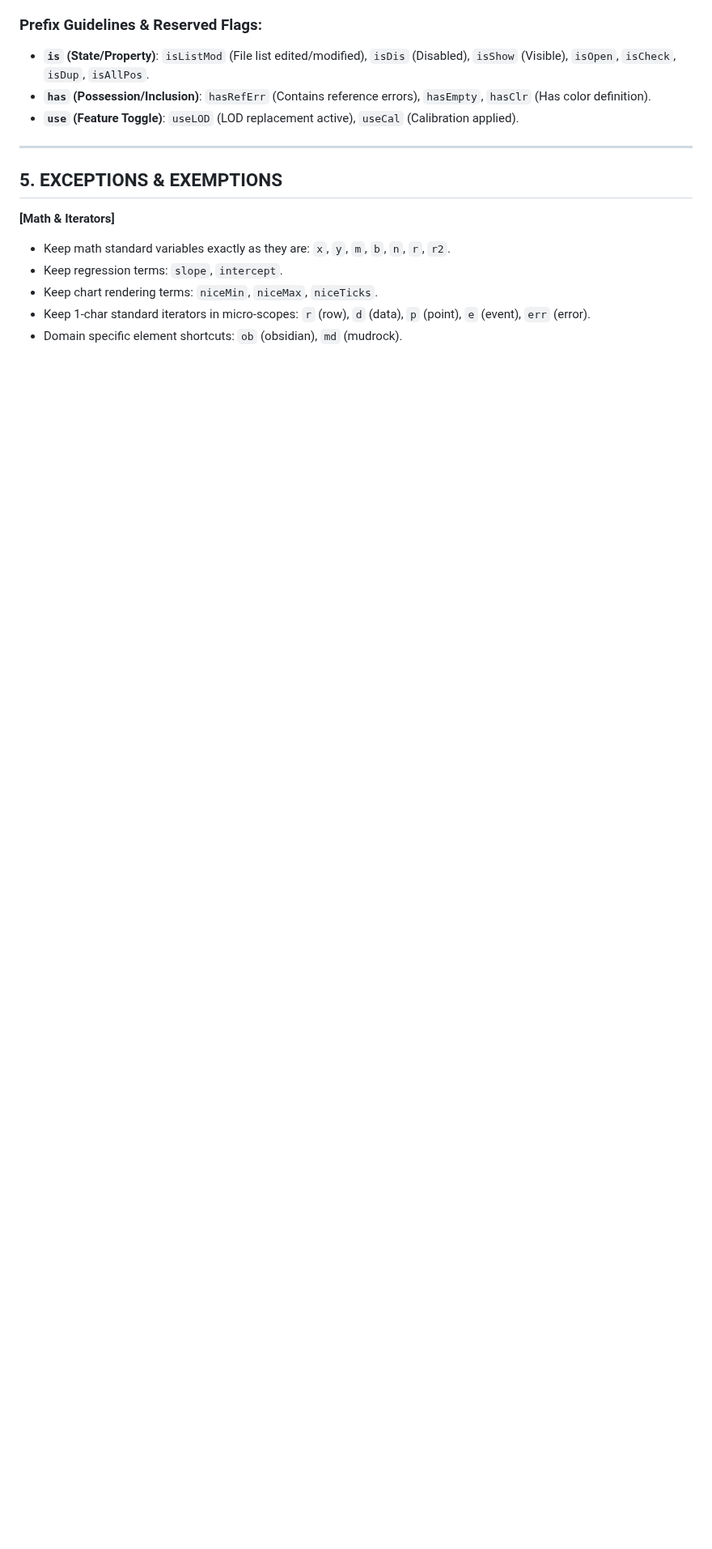
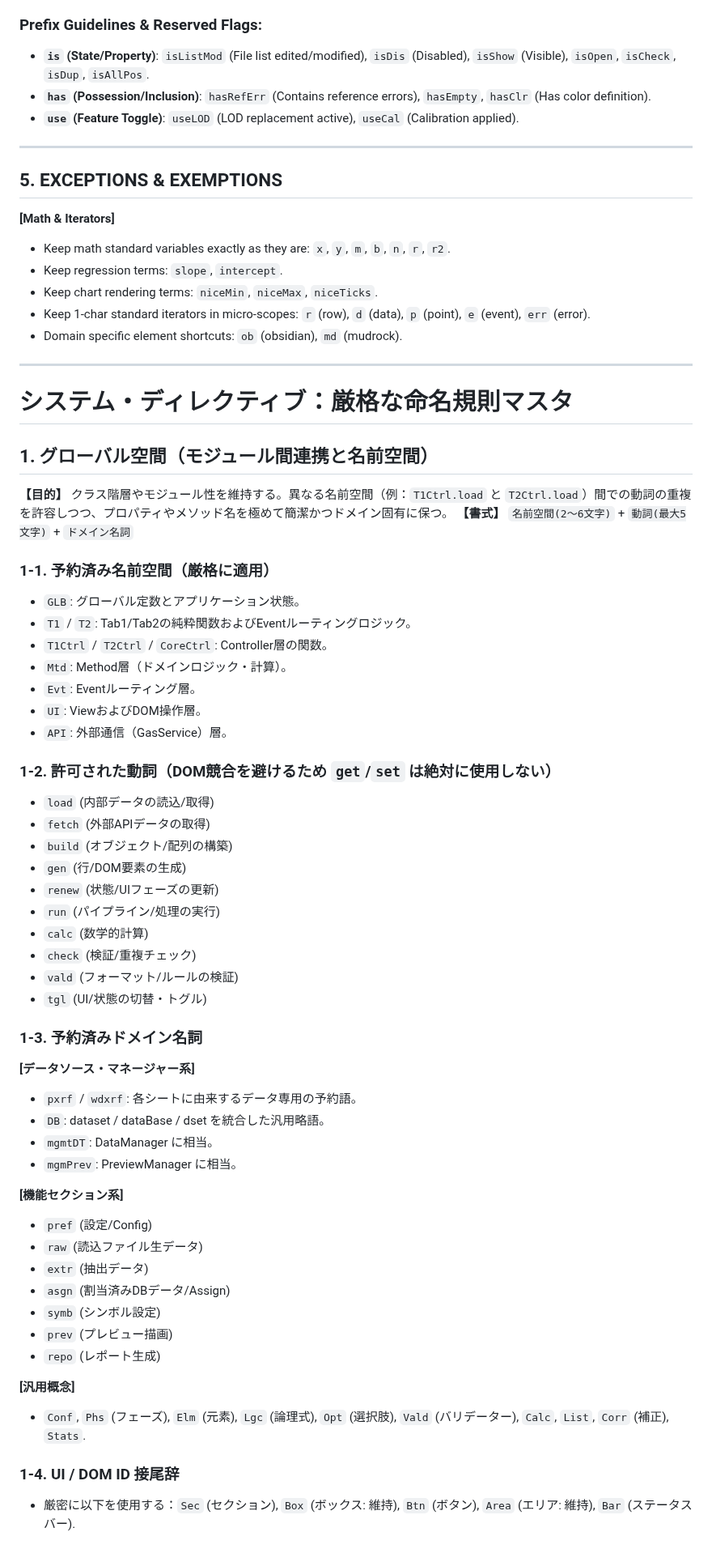
Before and after one commit to rei-watanabe-chiba/OBPLOT, a Markdown page: NAMEMASTER.md, the part around one of its changes. Shown at 81% size. Drawn GitHub-style; blank space fills up the shorter version.

```diff
--- a/NAMEMASTER.md
+++ b/NAMEMASTER.md
@@ -90,3 +90,55 @@
 - Keep chart rendering terms: `niceMin`, `niceMax`, `niceTicks`.
 - Keep 1-char standard iterators in micro-scopes: `r` (row), `d` (data), `p` (point), `e` (event), `err` (error).
 - Domain specific element shortcuts: `ob` (obsidian), `md` (mudrock).
+
+***
+
+# システム・ディレクティブ：厳格な命名規則マスタ
+
+## 1. グローバル空間（モジュール間連携と名前空間）
+**【目的】** クラス階層やモジュール性を維持する。異なる名前空間（例：`T1Ctrl.load` と `T2Ctrl.load`）間での動詞の重複を許容しつつ、プロパティやメソッド名を極めて簡潔かつドメイン固有に保つ。
+**【書式】** `名前空間(2〜6文字)` + `動詞(最大5文字)` + `ドメイン名詞`
+
+### 1-1. 予約済み名前空間（厳格に適用）
+- `GLB`: グローバル定数とアプリケーション状態。
+- `T1` / `T2`: Tab1/Tab2の純粋関数およびEventルーティングロジック。
+- `T1Ctrl` / `T2Ctrl` / `CoreCtrl`: Controller層の関数。
+- `Mtd`: Method層（ドメインロジック・計算）。
+- `Evt`: Eventルーティング層。
+- `UI`: ViewおよびDOM操作層。
+- `API`: 外部通信（GasService）層。
+
+### 1-2. 許可された動詞（DOM競合を避けるため `get`/`set` は絶対に使用しない）
+- `load` (内部データの読込/取得)
+- `fetch` (外部APIデータの取得)
+- `build` (オブジェクト/配列の構築)
+- `gen` (行/DOM要素の生成)
+- `renew` (状態/UIフェーズの更新)
+- `run` (パイプライン/処理の実行)
+- `calc` (数学的計算)
+- `check` (検証/重複チェック)
+- `vald` (フォーマット/ルールの検証)
+- `tgl` (UI/状態の切替・トグル)
+
+### 1-3. 予約済みドメイン名詞
+**[データソース・マネージャー系]**
+- `pxrf` / `wdxrf`: 各シートに由来するデータ専用の予約語。
+- `DB`: dataset / dataBase / dset を統合した汎用略語。
+- `mgmtDT`: DataManager に相当。
+- `mgmPrev`: PreviewManager に相当。
+
+**[機能セクション系]**
+- `pref` (設定/Config)
+- `raw` (読込ファイル生データ)
+- `extr` (抽出データ)
+- `asgn` (割当済みDBデータ/Assign)
+- `symb` (シンボル設定)
+- `prev` (プレビュー描画)
+- `repo` (レポート生成)
+
+**[汎用概念]**
+- `Conf`, `Phs` (フェーズ), `Elm` (元素), `Lgc` (論理式), `Opt` (選択肢), `Vald` (バリデーター), `Calc`, `List`, `Corr` (補正), `Stats`.
+
+### 1-4. UI / DOM ID 接尾辞
+- 厳密に以下を使用する：`Sec` (セクション), `Box` (ボックス: 維持), `Btn` (ボタン), `Area` (エリア: 維持), `Bar` (ステータスバー).
+
```
Also changed, not shown: other parts of NAMEMASTER.md (+43 -0 lines).
